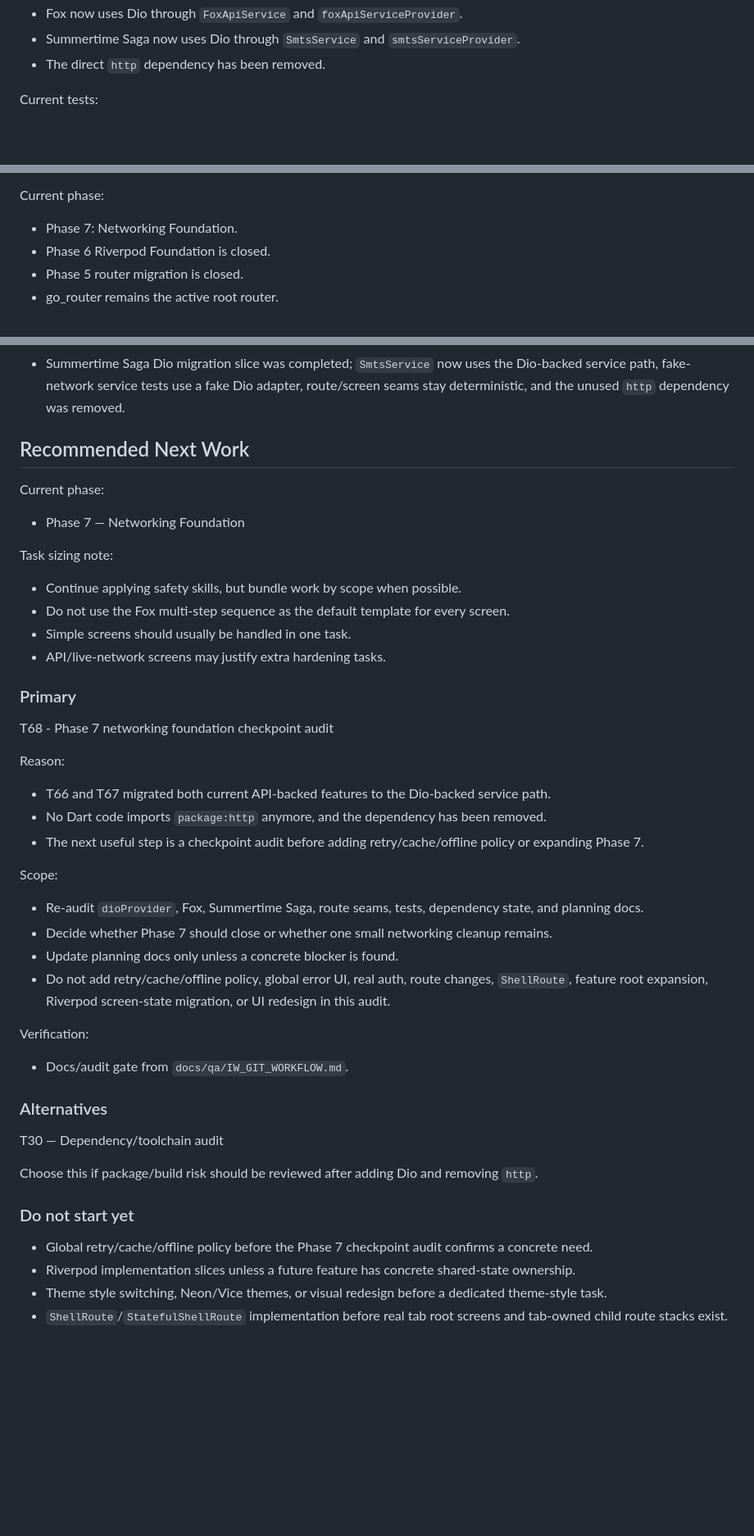
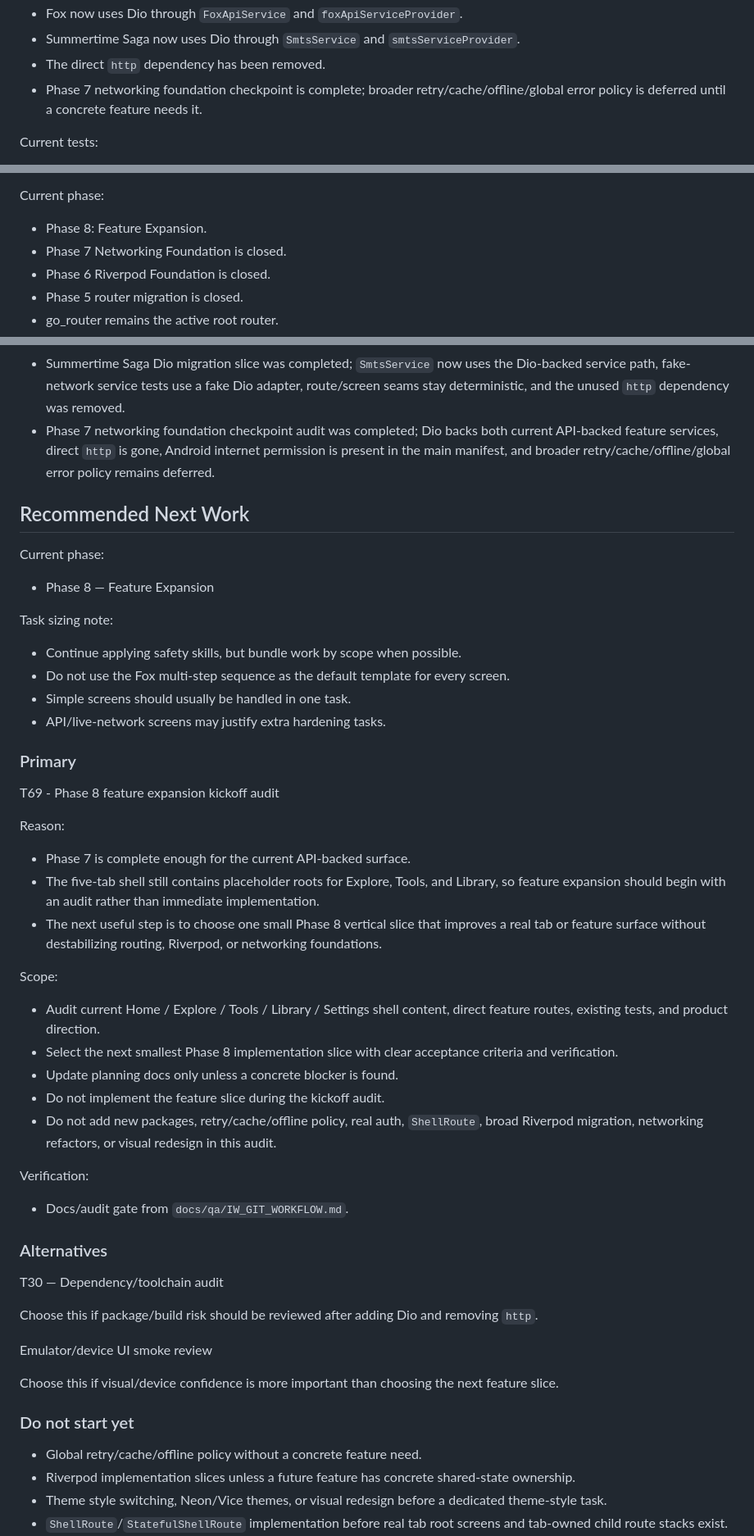
Before and after one commit to nqminh2417/InfinityWorld, a Markdown page: docs/TASKS.md, 3 parts joined by grey strips. Shown at 82% size. Rendered like a GitHub page; blank space fills up the shorter version.

Commit message:
docs: checkpoint networking foundation

```diff
--- a/docs/TASKS.md
+++ b/docs/TASKS.md
@@ -48,6 +48,7 @@ Current architecture status:
 - Fox now uses Dio through `FoxApiService` and `foxApiServiceProvider`.
 - Summertime Saga now uses Dio through `SmtsService` and `smtsServiceProvider`.
 - The direct `http` dependency has been removed.
+- Phase 7 networking foundation checkpoint is complete; broader retry/cache/offline/global error policy is deferred until a concrete feature needs it.
 
 Current tests:
 
@@ -77,7 +78,8 @@ Current tests:
 
 Current phase:
 
-- Phase 7: Networking Foundation.
+- Phase 8: Feature Expansion.
+- Phase 7 Networking Foundation is closed.
 - Phase 6 Riverpod Foundation is closed.
 - Phase 5 router migration is closed.
 - go_router remains the active root router.
@@ -157,12 +159,13 @@ Completed stabilization tasks:
 - Phase 7 networking foundation kickoff audit was completed; direct `http` usage is limited to Fox and Summertime Saga feature services, both already have fake-network seams and route builder overrides, and the first implementation slice is scoped to Dio foundation plus a Fox service pilot.
 - Dio foundation and Fox service pilot slice was completed; `dio` is installed, the shared Dio provider boundary exists, Fox uses the Dio-backed service path, and focused/full tests pass.
 - Summertime Saga Dio migration slice was completed; `SmtsService` now uses the Dio-backed service path, fake-network service tests use a fake Dio adapter, route/screen seams stay deterministic, and the unused `http` dependency was removed.
+- Phase 7 networking foundation checkpoint audit was completed; Dio backs both current API-backed feature services, direct `http` is gone, Android internet permission is present in the main manifest, and broader retry/cache/offline/global error policy remains deferred.
 
 ## Recommended Next Work
 
 Current phase:
 
-- Phase 7 — Networking Foundation
+- Phase 8 — Feature Expansion
 
 Task sizing note:
 
@@ -173,20 +176,21 @@ Task sizing note:
 
 ### Primary
 
-T68 - Phase 7 networking foundation checkpoint audit
+T69 - Phase 8 feature expansion kickoff audit
 
 Reason:
 
-- T66 and T67 migrated both current API-backed features to the Dio-backed service path.
-- No Dart code imports `package:http` anymore, and the dependency has been removed.
-- The next useful step is a checkpoint audit before adding retry/cache/offline policy or expanding Phase 7.
+- Phase 7 is complete enough for the current API-backed surface.
+- The five-tab shell still contains placeholder roots for Explore, Tools, and Library, so feature expansion should begin with an audit rather than immediate implementation.
+- The next useful step is to choose one small Phase 8 vertical slice that improves a real tab or feature surface without destabilizing routing, Riverpod, or networking foundations.
 
 Scope:
 
-- Re-audit `dioProvider`, Fox, Summertime Saga, route seams, tests, dependency state, and planning docs.
-- Decide whether Phase 7 should close or whether one small networking cleanup remains.
+- Audit current Home / Explore / Tools / Library / Settings shell content, direct feature routes, existing tests, and product direction.
+- Select the next smallest Phase 8 implementation slice with clear acceptance criteria and verification.
 - Update planning docs only unless a concrete blocker is found.
-- Do not add retry/cache/offline policy, global error UI, real auth, route changes, `ShellRoute`, feature root expansion, Riverpod screen-state migration, or UI redesign in this audit.
+- Do not implement the feature slice during the kickoff audit.
+- Do not add new packages, retry/cache/offline policy, real auth, `ShellRoute`, broad Riverpod migration, networking refactors, or visual redesign in this audit.
 
 Verification:
 
@@ -198,9 +202,13 @@ T30 — Dependency/toolchain audit
 
 Choose this if package/build risk should be reviewed after adding Dio and removing `http`.
 
+Emulator/device UI smoke review
+
+Choose this if visual/device confidence is more important than choosing the next feature slice.
+
 ### Do not start yet
 
-- Global retry/cache/offline policy before the Phase 7 checkpoint audit confirms a concrete need.
+- Global retry/cache/offline policy without a concrete feature need.
 - Riverpod implementation slices unless a future feature has concrete shared-state ownership.
 - Theme style switching, Neon/Vice themes, or visual redesign before a dedicated theme-style task.
 - `ShellRoute`/`StatefulShellRoute` implementation before real tab root screens and tab-owned child route stacks exist.
```
Also changed, not shown: other parts of docs/TASKS.md (+8 -7 lines), docs/DECISIONS.md (+6 -0 lines), docs/ROADMAP.md (+11 -3 lines).
